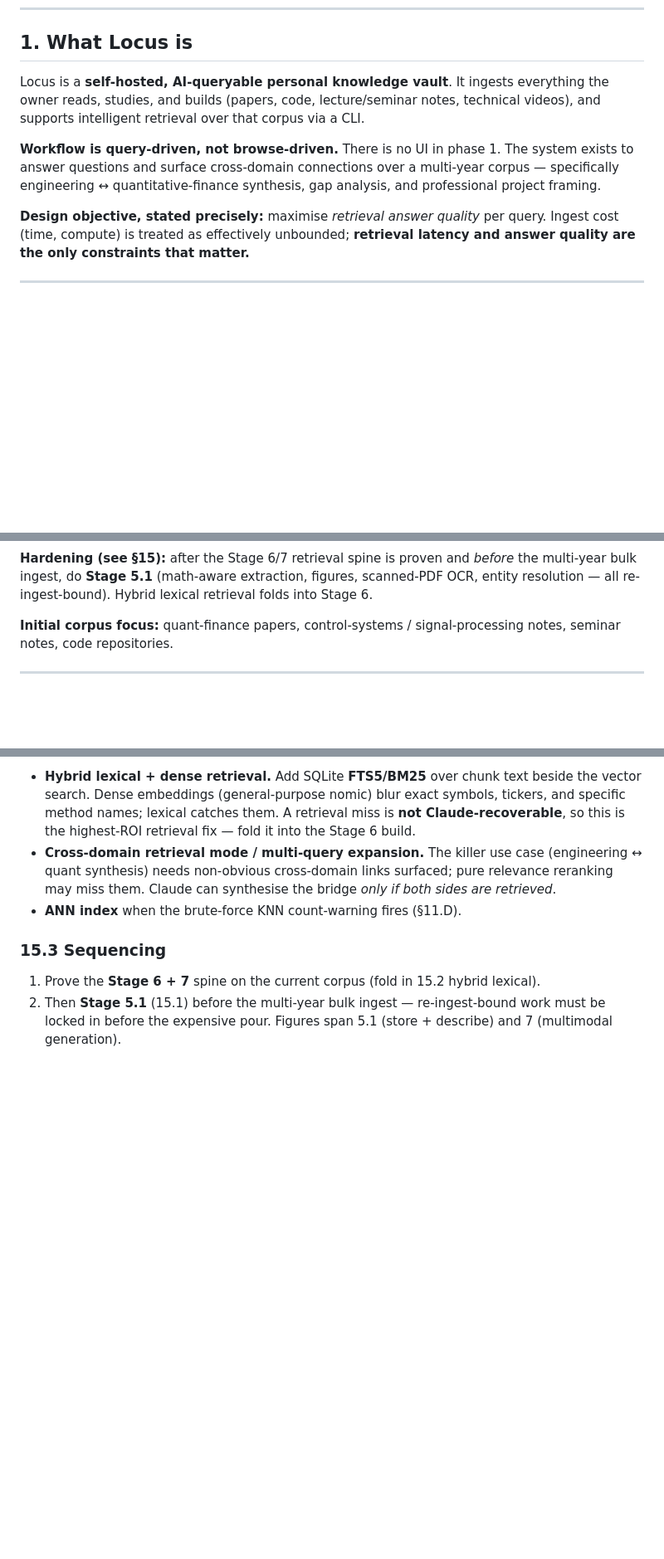
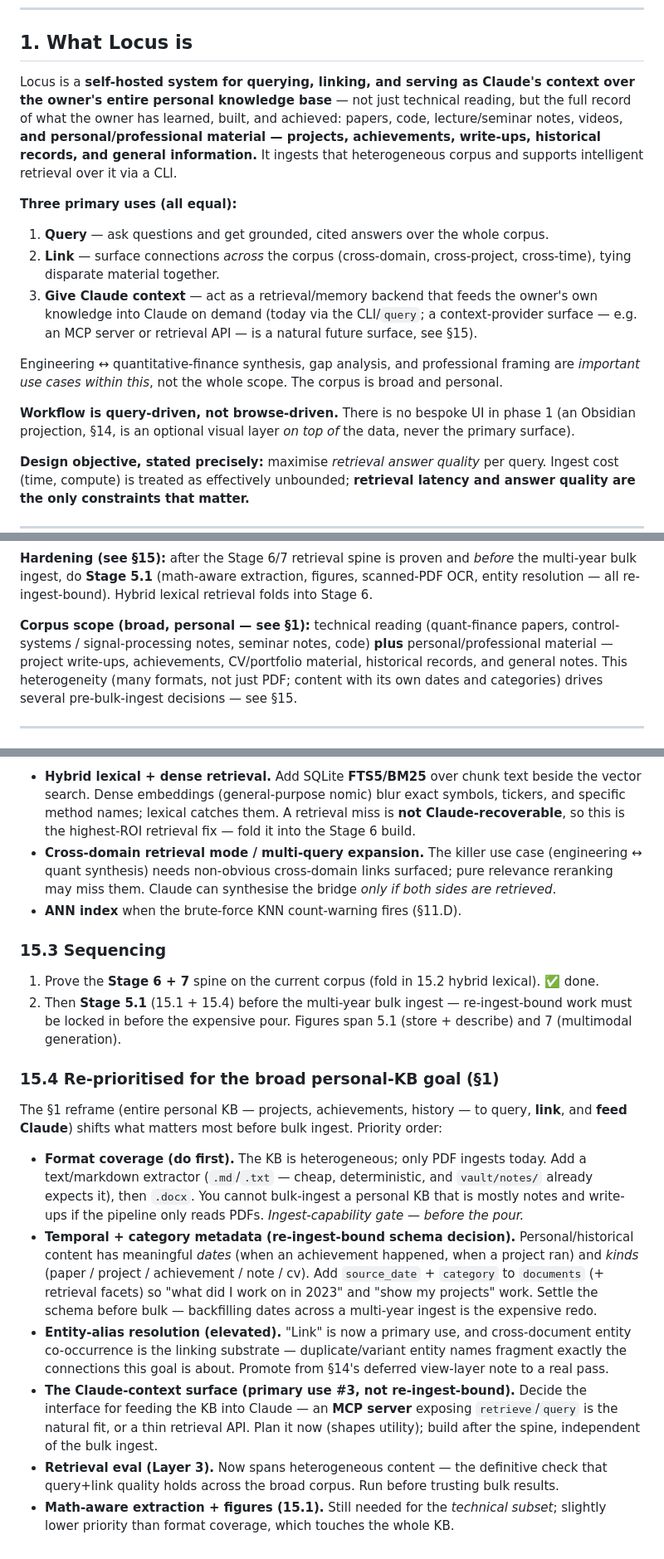
Before and after one commit to amitchell-thomson/locus, a Markdown page: CLAUDE.md, 3 parts joined by grey strips. Shown at 83% size. Drawn GitHub-style; blank space fills up the shorter version.

Commit message:
Reframe §1 goal: query + link + Claude-context over the whole personal KB
Locus is a system to query, link, and serve as Claude's context over the owner's entire
personal knowledge base (projects, achievements, history, general info) — not just
engineering/quant reading. Add §15.4 re-prioritising pre-bulk-ingest work for this:
format coverage (md/txt/docx) first, temporal+category metadata (re-ingest-bound),
entity-alias resolution elevated, and a Claude-context surface (MCP/API). Obsidian is
explicitly a visual layer, not the primary surface.

```diff
--- a/CLAUDE.md
+++ b/CLAUDE.md
@@ -7,14 +7,26 @@
 
 ## 1. What Locus is
 
-Locus is a **self-hosted, AI-queryable personal knowledge vault**. It ingests everything
-the owner reads, studies, and builds (papers, code, lecture/seminar notes, technical
-videos), and supports intelligent retrieval over that corpus via a CLI.
+Locus is a **self-hosted system for querying, linking, and serving as Claude's context over
+the owner's entire personal knowledge base** — not just technical reading, but the full record
+of what the owner has learned, built, and achieved: papers, code, lecture/seminar notes,
+videos, **and personal/professional material — projects, achievements, write-ups, historical
+records, and general information.** It ingests that heterogeneous corpus and supports intelligent
+retrieval over it via a CLI.
 
-**Workflow is query-driven, not browse-driven.** There is no UI in phase 1. The system
-exists to answer questions and surface cross-domain connections over a multi-year corpus —
-specifically engineering ↔ quantitative-finance synthesis, gap analysis, and professional
-project framing.
+**Three primary uses (all equal):**
+1. **Query** — ask questions and get grounded, cited answers over the whole corpus.
+2. **Link** — surface connections *across* the corpus (cross-domain, cross-project, cross-time),
+   tying disparate material together.
+3. **Give Claude context** — act as a retrieval/memory backend that feeds the owner's own
+   knowledge into Claude on demand (today via the CLI/`query`; a context-provider surface —
+   e.g. an MCP server or retrieval API — is a natural future surface, see §15).
+
+Engineering ↔ quantitative-finance synthesis, gap analysis, and professional framing are
+*important use cases within this*, not the whole scope. The corpus is broad and personal.
+
+**Workflow is query-driven, not browse-driven.** There is no bespoke UI in phase 1 (an Obsidian
+projection, §14, is an optional visual layer *on top of* the data, never the primary surface).
 
 **Design objective, stated precisely:** maximise *retrieval answer quality* per query.
 Ingest cost (time, compute) is treated as effectively unbounded; **retrieval latency and
@@ -362,8 +374,11 @@ end-to-end is the first milestone. Everything else is breadth on a proven spine.
 multi-year bulk ingest, do **Stage 5.1** (math-aware extraction, figures, scanned-PDF OCR,
 entity resolution — all re-ingest-bound). Hybrid lexical retrieval folds into Stage 6.
 
-**Initial corpus focus:** quant-finance papers, control-systems / signal-processing notes,
-seminar notes, code repositories.
+**Corpus scope (broad, personal — see §1):** technical reading (quant-finance papers,
+control-systems / signal-processing notes, seminar notes, code) **plus** personal/professional
+material — project write-ups, achievements, CV/portfolio material, historical records, and
+general notes. This heterogeneity (many formats, not just PDF; content with its own dates and
+categories) drives several pre-bulk-ingest decisions — see §15.
 
 ---
 
@@ -549,7 +564,32 @@ These operate over existing data, so they can be added/changed anytime without r
 - **ANN index** when the brute-force KNN count-warning fires (§11.D).
 
 ### 15.3 Sequencing
-1. Prove the **Stage 6 + 7** spine on the current corpus (fold in 15.2 hybrid lexical).
-2. Then **Stage 5.1** (15.1) before the multi-year bulk ingest — re-ingest-bound work must be
-   locked in before the expensive pour. Figures span 5.1 (store + describe) and 7 (multimodal
+1. Prove the **Stage 6 + 7** spine on the current corpus (fold in 15.2 hybrid lexical). ✅ done.
+2. Then **Stage 5.1** (15.1 + 15.4) before the multi-year bulk ingest — re-ingest-bound work must
+   be locked in before the expensive pour. Figures span 5.1 (store + describe) and 7 (multimodal
    generation).
+
+### 15.4 Re-prioritised for the broad personal-KB goal (§1)
+The §1 reframe (entire personal KB — projects, achievements, history — to query, **link**, and
+**feed Claude**) shifts what matters most before bulk ingest. Priority order:
+
+- **Format coverage (do first).** The KB is heterogeneous; only PDF ingests today. Add a
+  text/markdown extractor (`.md`/`.txt` — cheap, deterministic, and `vault/notes/` already
+  expects it), then `.docx`. You cannot bulk-ingest a personal KB that is mostly notes and
+  write-ups if the pipeline only reads PDFs. *Ingest-capability gate — before the pour.*
+- **Temporal + category metadata (re-ingest-bound schema decision).** Personal/historical
+  content has meaningful *dates* (when an achievement happened, when a project ran) and *kinds*
+  (paper / project / achievement / note / cv). Add `source_date` + `category` to `documents`
+  (+ retrieval facets) so "what did I work on in 2023" and "show my projects" work. Settle the
+  schema before bulk — backfilling dates across a multi-year ingest is the expensive redo.
+- **Entity-alias resolution (elevated).** "Link" is now a primary use, and cross-document entity
+  co-occurrence is the linking substrate — duplicate/variant entity names fragment exactly the
+  connections this goal is about. Promote from §14's deferred view-layer note to a real pass.
+- **The Claude-context surface (primary use #3, not re-ingest-bound).** Decide the interface for
+  feeding the KB into Claude — an **MCP server** exposing `retrieve`/`query` is the natural fit,
+  or a thin retrieval API. Plan it now (shapes utility); build after the spine, independent of the
+  bulk ingest.
+- **Retrieval eval (Layer 3).** Now spans heterogeneous content — the definitive check that
+  query+link quality holds across the broad corpus. Run before trusting bulk results.
+- **Math-aware extraction + figures (15.1).** Still needed for the *technical subset*; slightly
+  lower priority than format coverage, which touches the whole KB.
```
